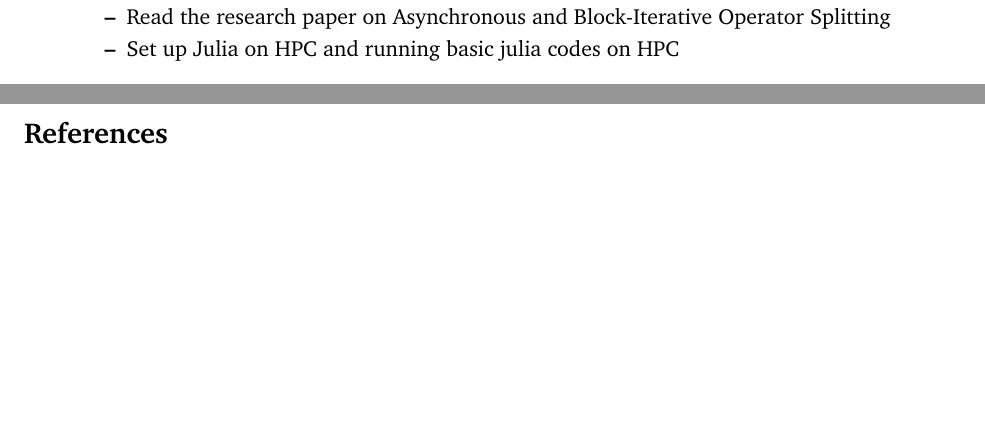
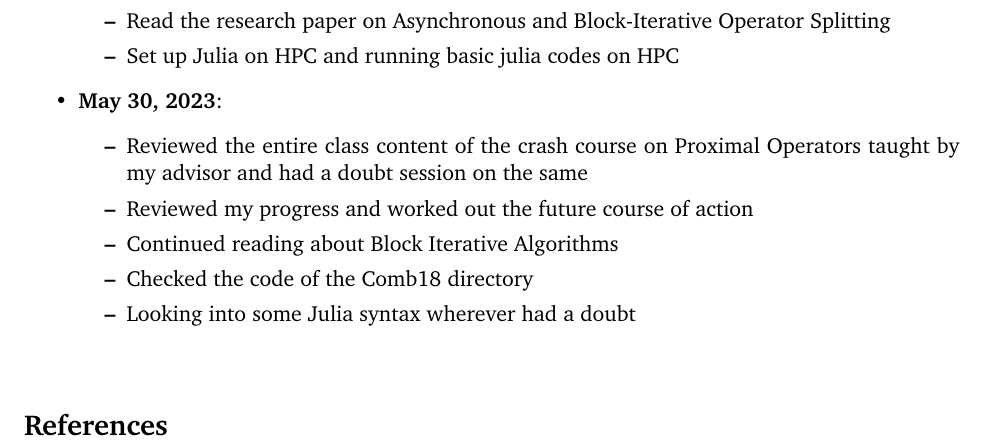
Before and after one commit to zevwoodstock/AsyncProx, a LaTeX document (2023/daily-log-kashish.tex): two parts of pages 1 and 2 of 2 before the commit and part of page 2 of 2 after it, the two joined at a grey line, cut so that both start at the same text, the shorter picture padded with empty space. Compiled offline with pdfLaTeX.

Commit message:
Update daily-log-kashish.tex

```diff
--- a/2023/daily-log-kashish.tex
+++ b/2023/daily-log-kashish.tex
@@ -257,6 +257,16 @@ height0.6pt}}
     \item Set up Julia on HPC and running basic julia codes on HPC
 \end{itemize}
 
+\item
+{\bf May 30, 2023}:
+\begin{itemize}
+    \item Reviewed the entire class content of the crash course on Proximal Operators taught by my advisor and had a doubt session on the same
+    \item Reviewed my progress and worked out the future course of action
+    \item Continued reading about Block Iterative Algorithms
+    \item Checked the code of the Comb18 directory
+    \item Looking into some Julia syntax wherever had a doubt
+\end{itemize}
+
 \end{itemize}
 
 \bibliographystyle{plain}
```
